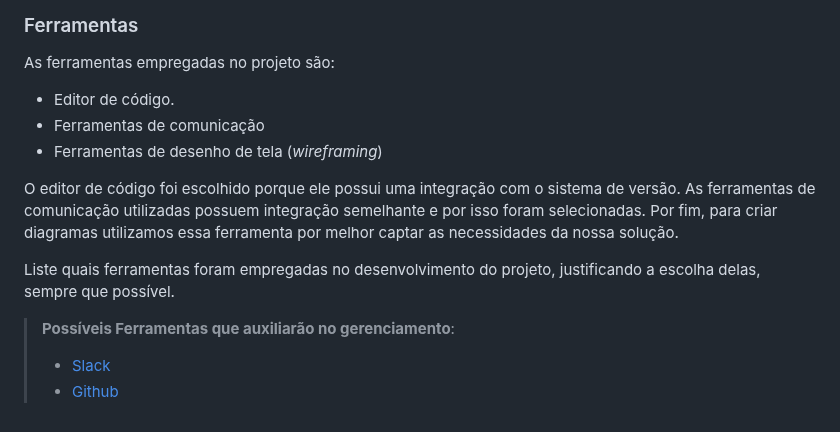
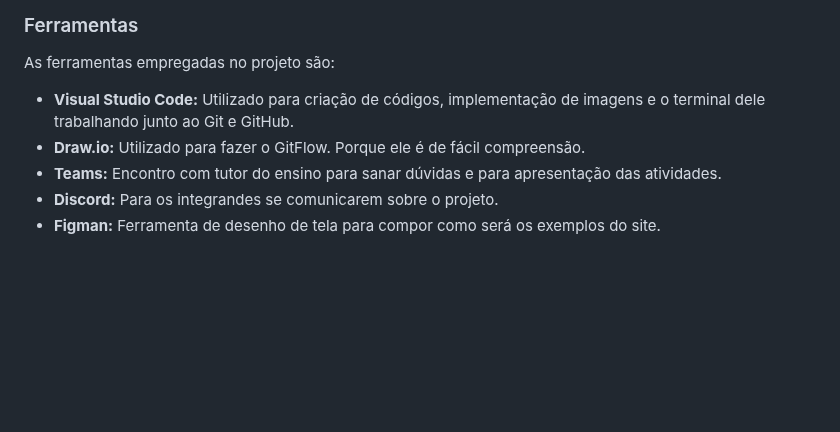
Before and after one commit to RaulJanon/pmv-ads-2023-1-e1-proj-web-t2-grupo-4-ongs-e-voluntariado, a Markdown page: docs/03-Metodologia.md, the part around the change. Rendered like a GitHub page; blank space fills up the shorter version.

Commit message:
docs: Textos das ferramentas.

```diff
--- a/docs/03-Metodologia.md
+++ b/docs/03-Metodologia.md
@@ -66,18 +66,8 @@ Aqui é onde armazenamos nossas tarefas baseados no Scrum.
 
 As ferramentas empregadas no projeto são:
 
-- Editor de código.
-- Ferramentas de comunicação
-- Ferramentas de desenho de tela (_wireframing_)
-
-O editor de código foi escolhido porque ele possui uma integração com o
-sistema de versão. As ferramentas de comunicação utilizadas possuem
-integração semelhante e por isso foram selecionadas. Por fim, para criar
-diagramas utilizamos essa ferramenta por melhor captar as
-necessidades da nossa solução.
-
-Liste quais ferramentas foram empregadas no desenvolvimento do projeto, justificando a escolha delas, sempre que possível.
-
-> **Possíveis Ferramentas que auxiliarão no gerenciamento**:
-> - [Slack](https://slack.com/)
-> - [Github](https://github.com/)
+- **Visual Studio Code:** Utilizado para criação de códigos, implementação de imagens e o terminal dele trabalhando junto ao Git e GitHub.
+- **Draw.io:** Utilizado para fazer o GitFlow. Porque ele é de fácil compreensão.
+- **Teams:** Encontro com tutor do ensino para sanar dúvidas e para apresentação das atividades.
+- **Discord:** Para os integrandes se comunicarem sobre o projeto.
+- **Figman:** Ferramenta de desenho de tela para compor como será os exemplos do site.
```
